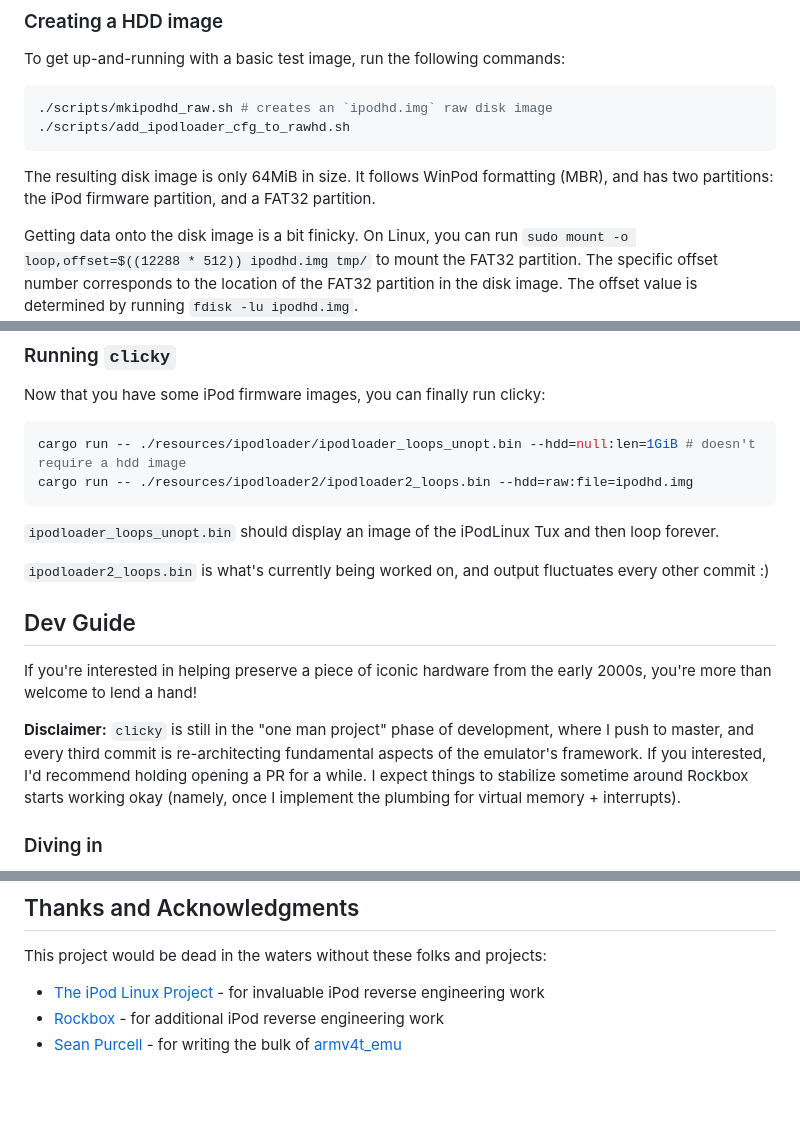
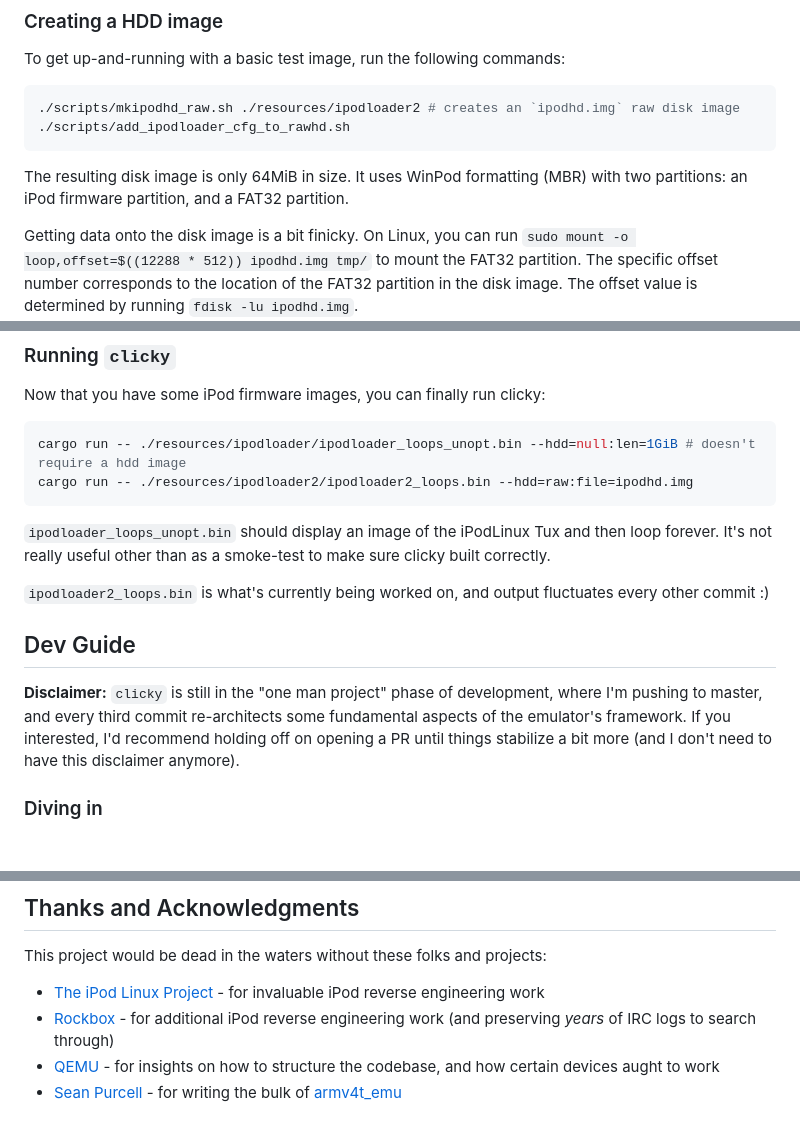
Before and after one commit to daniel5151/clicky, a Markdown page: README.md, 3 parts joined by grey strips. Drawn GitHub-style; blank space fills up the shorter version.

````diff
--- a/README.md
+++ b/README.md
@@ -56,11 +82,11 @@ make
 To get up-and-running with a basic test image, run the following commands:
 
 ```bash
-./scripts/mkipodhd_raw.sh # creates an `ipodhd.img` raw disk image
+./scripts/mkipodhd_raw.sh ./resources/ipodloader2 # creates an `ipodhd.img` raw disk image
 ./scripts/add_ipodloader_cfg_to_rawhd.sh
 ```
 
-The resulting disk image is only 64MiB in size. It follows WinPod formatting (MBR), and has two partitions: the iPod firmware partition, and a FAT32 partition.
+The resulting disk image is only 64MiB in size. It uses WinPod formatting (MBR) with two partitions: an iPod firmware partition, and a FAT32 partition.
 
 Getting data onto the disk image is a bit finicky. On Linux, you can run `sudo mount -o loop,offset=$((12288 * 512)) ipodhd.img tmp/` to mount the FAT32 partition. The specific offset number corresponds to the location of the FAT32 partition in the disk image. The offset value is determined by running `fdisk -lu ipodhd.img`.
 
@@ -75,15 +101,13 @@ cargo run -- ./resources/ipodloader/ipodloader_loops_unopt.bin --hdd=null:len=1G
 cargo run -- ./resources/ipodloader2/ipodloader2_loops.bin --hdd=raw:file=ipodhd.img
 ```
 
-`ipodloader_loops_unopt.bin` should display an image of the iPodLinux Tux and then loop forever.
+`ipodloader_loops_unopt.bin` should display an image of the iPodLinux Tux and then loop forever. It's not really useful other than as a smoke-test to make sure clicky built correctly.
 
 `ipodloader2_loops.bin` is what's currently being worked on, and output fluctuates every other commit :)
 
 ## Dev Guide
 
-If you're interested in helping preserve a piece of iconic hardware from the early 2000s, you're more than welcome to lend a hand!
-
-**Disclaimer:** `clicky` is still in the "one man project" phase of development, where I push to master, and every third commit is re-architecting fundamental aspects of the emulator's framework. If you interested, I'd recommend holding opening a PR for a while. I expect things to stabilize sometime around Rockbox starts working okay (namely, once I implement the plumbing for virtual memory + interrupts).
+**Disclaimer:** `clicky` is still in the "one man project" phase of development, where I'm pushing to master, and every third commit re-architects some fundamental aspects of the emulator's framework. If you interested, I'd recommend holding off on opening a PR until things stabilize a bit more (and I don't need to have this disclaimer anymore).
 
 ### Diving in
 
@@ -211,5 +237,6 @@ In fact, my initial inspiration for starting this project was actually hearing a
 This project would be dead in the waters without these folks and projects:
 
 - [The iPod Linux Project](http://www.ipodlinux.org/) - for invaluable iPod reverse engineering work
-- [Rockbox](https://www.rockbox.org/) - for additional iPod reverse engineering work
+- [Rockbox](https://www.rockbox.org/) - for additional iPod reverse engineering work (and preserving _years_ of IRC logs to search through)
+- [QEMU](https://www.qemu.org/) - for insights on how to structure the codebase, and how certain devices aught to work
 - [Sean Purcell](https://github.com/iburinoc/) - for writing the bulk of [armv4t_emu](https://github.com/daniel5151/armv4t_emu)
````
Also changed, not shown: other parts of README.md (+33 -5 lines), screenshots/clicky-ipodloader2-lle.gif (added), 1 other file.
